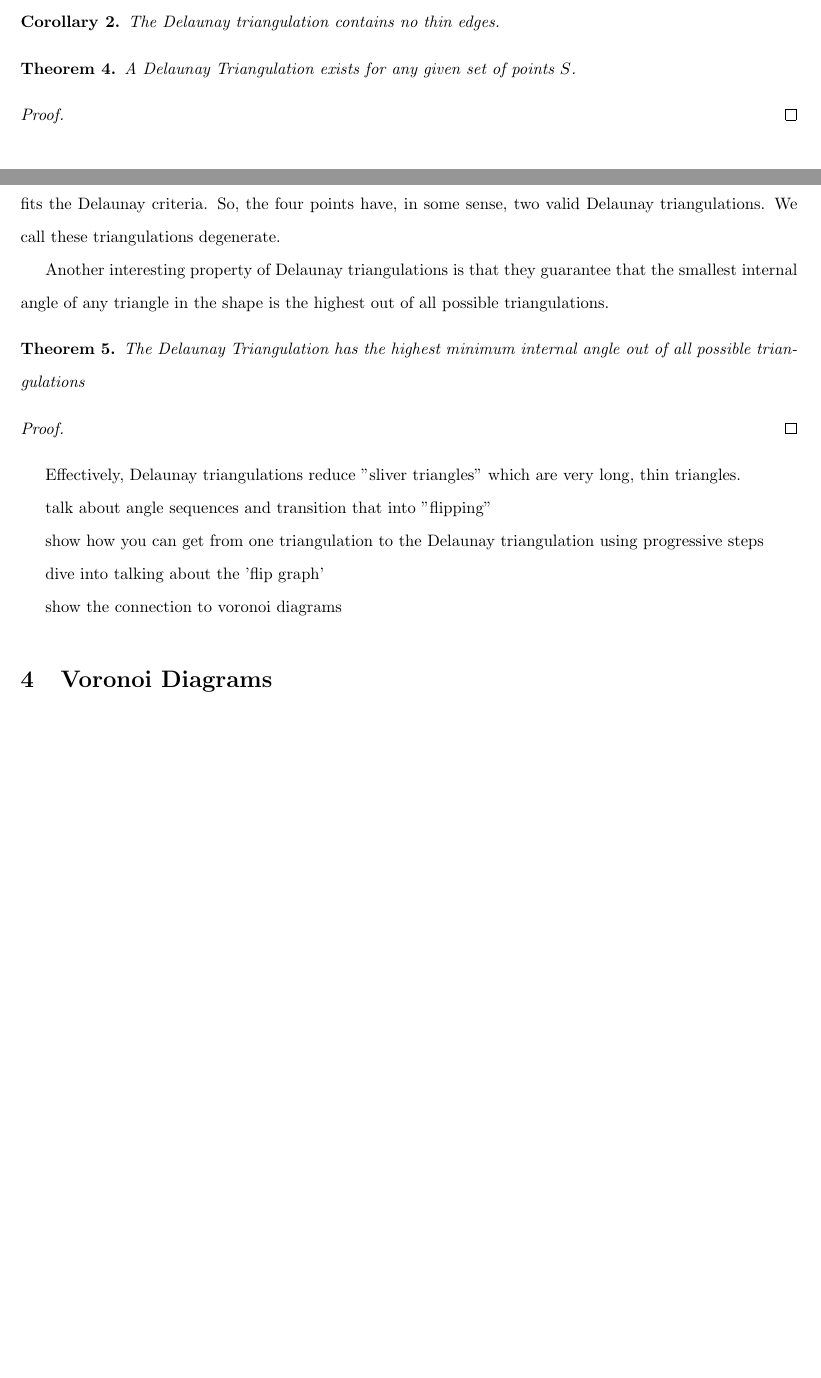
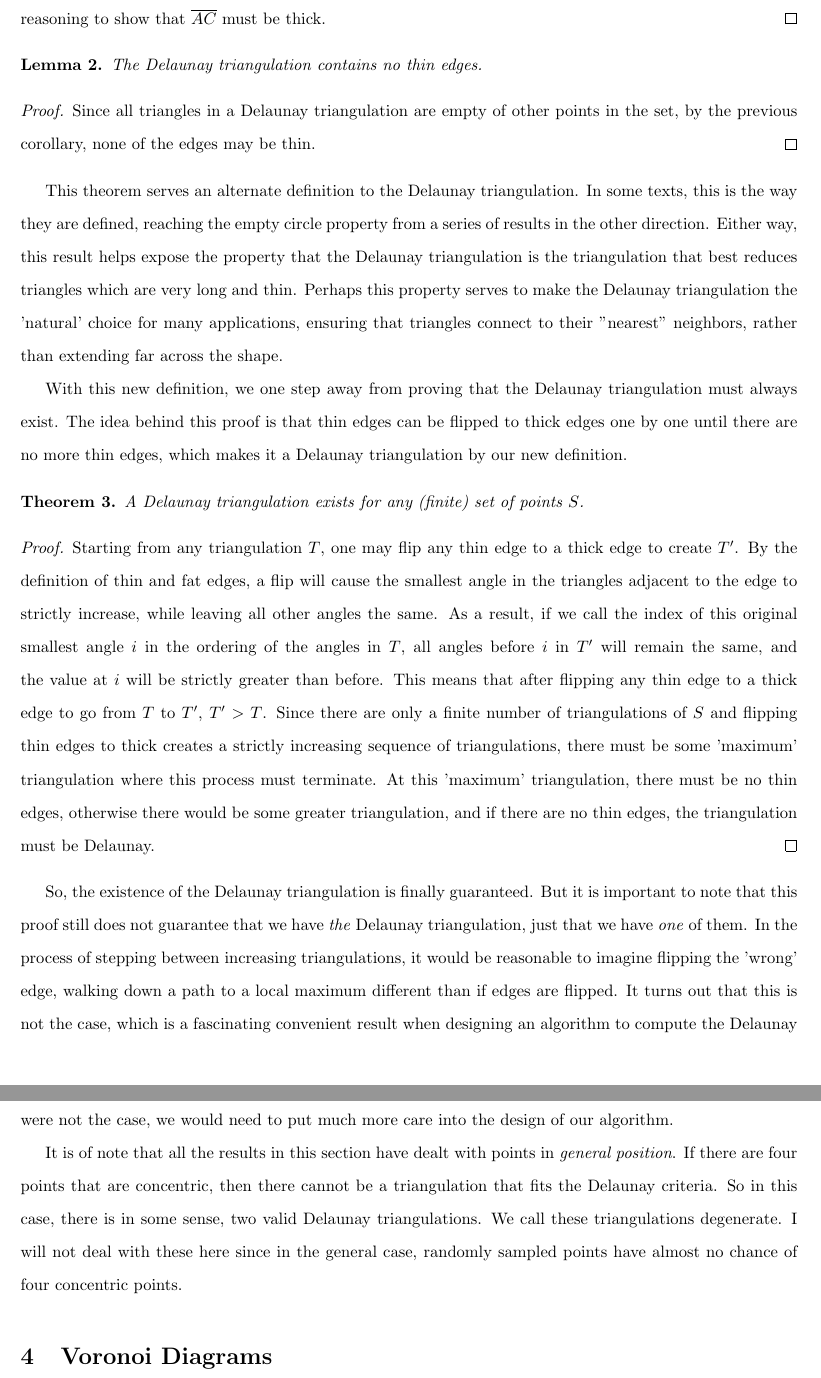
Before and after one commit to SkocicD/MTH496H, a LaTeX paper (tex/main.tex, which reads tex/sections/triangulations.tex): two parts of pages 10 and 11 of 13 before the commit and two parts of pages 11 and 12 of 14 after it, joined at a grey line, cut at the place of the change, the shorter picture padded with empty space. Compiled offline with pdfLaTeX.

Commit message:
Finished proof of existence for triangulations - still need to add figures and probably some more words in between proofs in that section

```diff
--- a/tex/sections/triangulations.tex
+++ b/tex/sections/triangulations.tex
@@ -120 +125,2 @@ Now, we can relate the definition of thin and thick edges to the empty circle de
 
+	To prove the reverse direction, one can take D is outside the circumcircle and follow the same line of reasoning to show that $\overline{AC}$ must be thick.
@@ -122,33 +127,41 @@ Now, we can relate the definition of thin and thick edges to the empty circle de
 \end{proof}
 
-\begin{corollary}
+\begin{lemma}
 	The Delaunay triangulation contains no thin edges.
-\end{corollary}
+\end{lemma}
+\begin{proof}
+	Since all triangles in a Delaunay triangulation are empty of other points in the set, by the previous corollary, none of the edges may be thin.
+\end{proof}
+
+This theorem serves an alternate definition to the Delaunay triangulation.
+In some texts, this is the way they are defined, reaching the empty circle property from a series of results in the other direction.
+Either way, this result helps expose the property that the Delaunay triangulation is the triangulation that best reduces triangles which are very long and thin.
+Perhaps this property serves to make the Delaunay triangulation the 'natural' choice for many applications, ensuring that triangles connect to their "nearest" neighbors, rather than extending far across the shape.
+
+With this new definition, we one step away from proving that the Delaunay triangulation must always exist.
+The idea behind this proof is that thin edges can be flipped to thick edges one by one until there are no more thin edges, which makes it a Delaunay triangulation by our new definition.
+
+\begin{theorem}
+	A Delaunay triangulation exists for any (finite) set of points $S$.
+\end{theorem}
+\begin{proof}
+	Starting from any triangulation $T$, one may flip any thin edge to a thick edge to create $T'$.
+	By the definition of thin and fat edges, a flip will cause the smallest angle in the triangles adjacent to the edge to strictly increase, while leaving all other angles the same.
+	As a result, if we call the index of this original smallest angle $i$ in the ordering of the angles in $T$, all angles before $i$ in $T'$ will remain the same, and the value at $i$ will be strictly greater than before.
+	This means that after flipping any thin edge to a thick edge to go from $T$ to $T'$, $T' > T$.
+	Since there are only a finite number of triangulations of $S$ and flipping thin edges to thick creates a strictly increasing sequence of triangulations, there must be some 'maximum' triangulation where this process must terminate.
+	At this 'maximum' triangulation, there must be no thin edges, otherwise there would be some greater triangulation, and if there are no thin edges, the triangulation must be Delaunay.
+\end{proof}
+
+So, the existence of the Delaunay triangulation is finally guaranteed.
+But it is important to note that this proof still does not guarantee that we have \textit{the} Delaunay triangulation, just that we have \textit{one} of them.
+In the process of stepping between increasing triangulations, it would be reasonable to imagine flipping the 'wrong' edge, walking down a path to a local maximum different than if edges are flipped.
+It turns out that this is not the case, which is a fascinating convenient result when designing an algorithm to compute the Delaunay triangulation, for we can flip edges in any order and still eventually reach the Delaunay triangulation.
+If this were not the case, we would need to put much more care into the design of our algorithm.
 
 
-\begin{theorem}
-	A Delaunay Triangulation exists for any given set of points $S$.
-\end{theorem}
-\begin{proof}
-
-\end{proof}
-
-It is of note that if there are four points that are concentric, then there cannot be a triangulation that fits the Delaunay criteria. So, the four points have, in some sense, two valid Delaunay triangulations. We call these triangulations degenerate.
-
-Another interesting property of Delaunay triangulations is that they guarantee that the smallest internal angle of any triangle in the shape is the highest out of all possible triangulations.
-
-\begin{theorem}
-	The Delaunay Triangulation has the highest minimum internal angle out of all possible triangulations
-\end{theorem}
-\begin{proof}
-
-\end{proof}
-Effectively, Delaunay triangulations reduce "sliver triangles" which are very long, thin triangles.
-
-talk about angle sequences and transition that into "flipping"
-
-show how you can get from one triangulation to the Delaunay triangulation using progressive steps
-
-dive into talking about the 'flip graph'
-
-show the connection to voronoi diagrams
+It is of note that all the results in this section have dealt with points in \textit{general position}.
+If there are four points that are concentric, then there cannot be a triangulation that fits the Delaunay criteria.
+So in this case, there is in some sense, two valid Delaunay triangulations.
+We call these triangulations degenerate.
+I will not deal with these here since in the general case, randomly sampled points have almost no chance of four concentric points.
```
Also changed, not shown: main.pdf, tex/sections/triangulations.tex (32 more changed lines).
